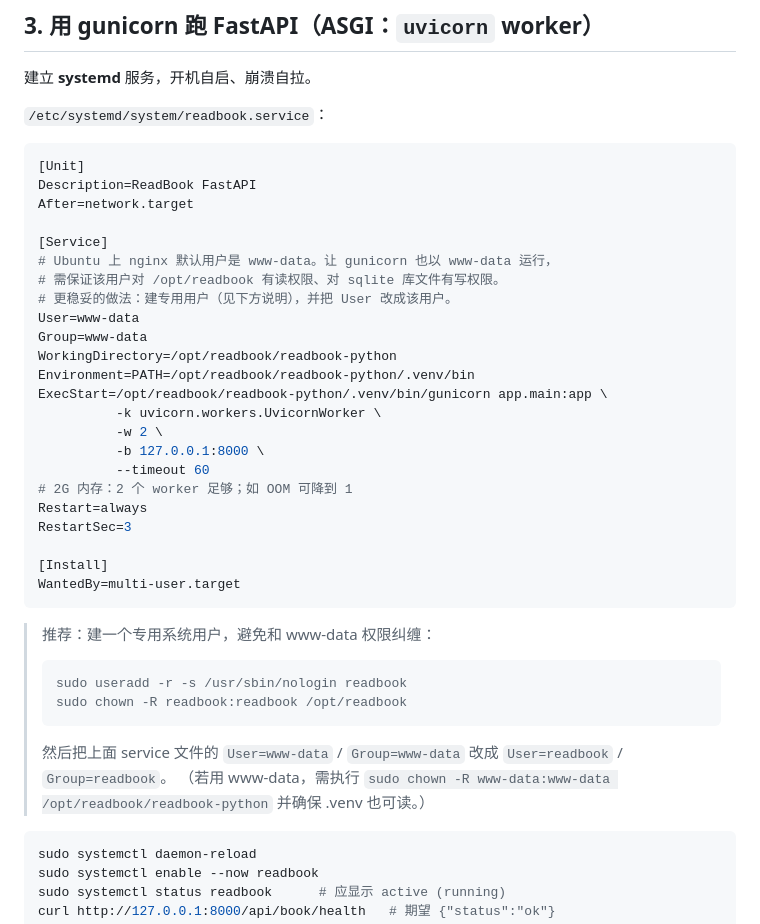
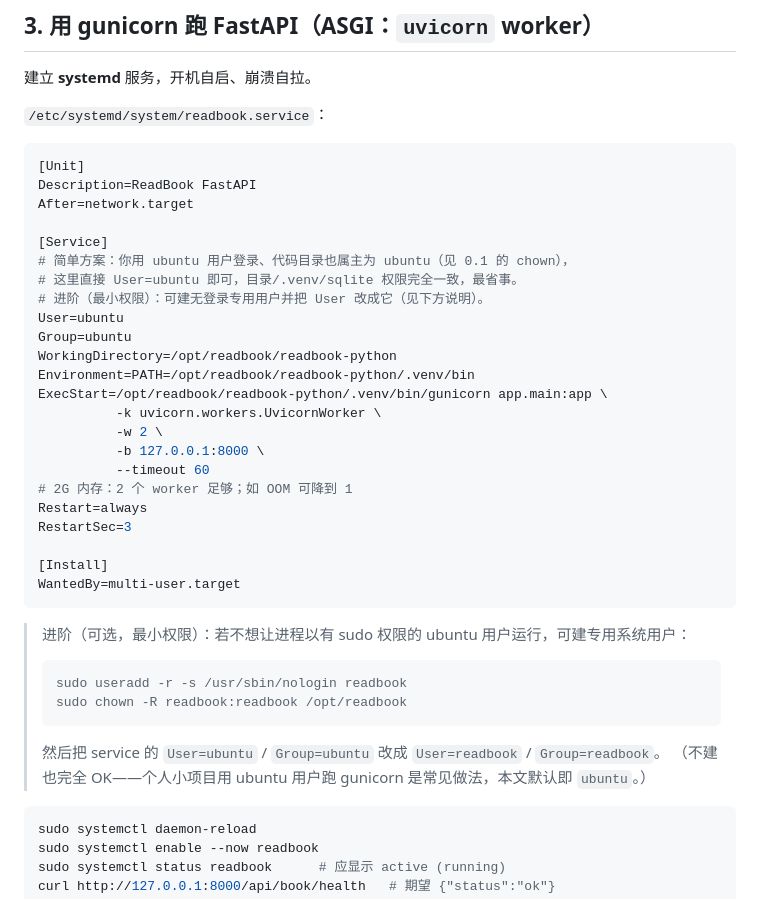
Before and after one commit to Ancaixia/readbook-python, a Markdown page: DEPLOY.md, the part around the change. Rendered like a GitHub page.

Commit message:
deploy issue

````diff
--- a/DEPLOY.md
+++ b/DEPLOY.md
@@ -119,11 +119,11 @@ Description=ReadBook FastAPI
 After=network.target
 
 [Service]
-# Ubuntu 上 nginx 默认用户是 www-data。让 gunicorn 也以 www-data 运行，
-# 需保证该用户对 /opt/readbook 有读权限、对 sqlite 库文件有写权限。
-# 更稳妥的做法：建专用用户（见下方说明），并把 User 改成该用户。
-User=www-data
-Group=www-data
+# 简单方案：你用 ubuntu 用户登录、代码目录也属主为 ubuntu（见 0.1 的 chown），
+# 这里直接 User=ubuntu 即可，目录/.venv/sqlite 权限完全一致，最省事。
+# 进阶（最小权限）：可建无登录专用用户并把 User 改成它（见下方说明）。
+User=ubuntu
+Group=ubuntu
 WorkingDirectory=/opt/readbook/readbook-python
 Environment=PATH=/opt/readbook/readbook-python/.venv/bin
 ExecStart=/opt/readbook/readbook-python/.venv/bin/gunicorn app.main:app \
@@ -139,13 +139,13 @@ RestartSec=3
 WantedBy=multi-user.target
 ```
 
-> 推荐：建一个专用系统用户，避免和 www-data 权限纠缠：
+> 进阶（可选，最小权限）：若不想让进程以有 sudo 权限的 ubuntu 用户运行，可建专用系统用户：
 > ```bash
 > sudo useradd -r -s /usr/sbin/nologin readbook
 > sudo chown -R readbook:readbook /opt/readbook
 > ```
-> 然后把上面 service 文件的 `User=www-data` / `Group=www-data` 改成 `User=readbook` / `Group=readbook`。
-> （若用 www-data，需执行 `sudo chown -R www-data:www-data /opt/readbook/readbook-python` 并确保 .venv 也可读。）
+> 然后把 service 的 `User=ubuntu` / `Group=ubuntu` 改成 `User=readbook` / `Group=readbook`。
+> （不建也完全 OK——个人小项目用 ubuntu 用户跑 gunicorn 是常见做法，本文默认即 `ubuntu`。）
 
 ```bash
 sudo systemctl daemon-reload
````
